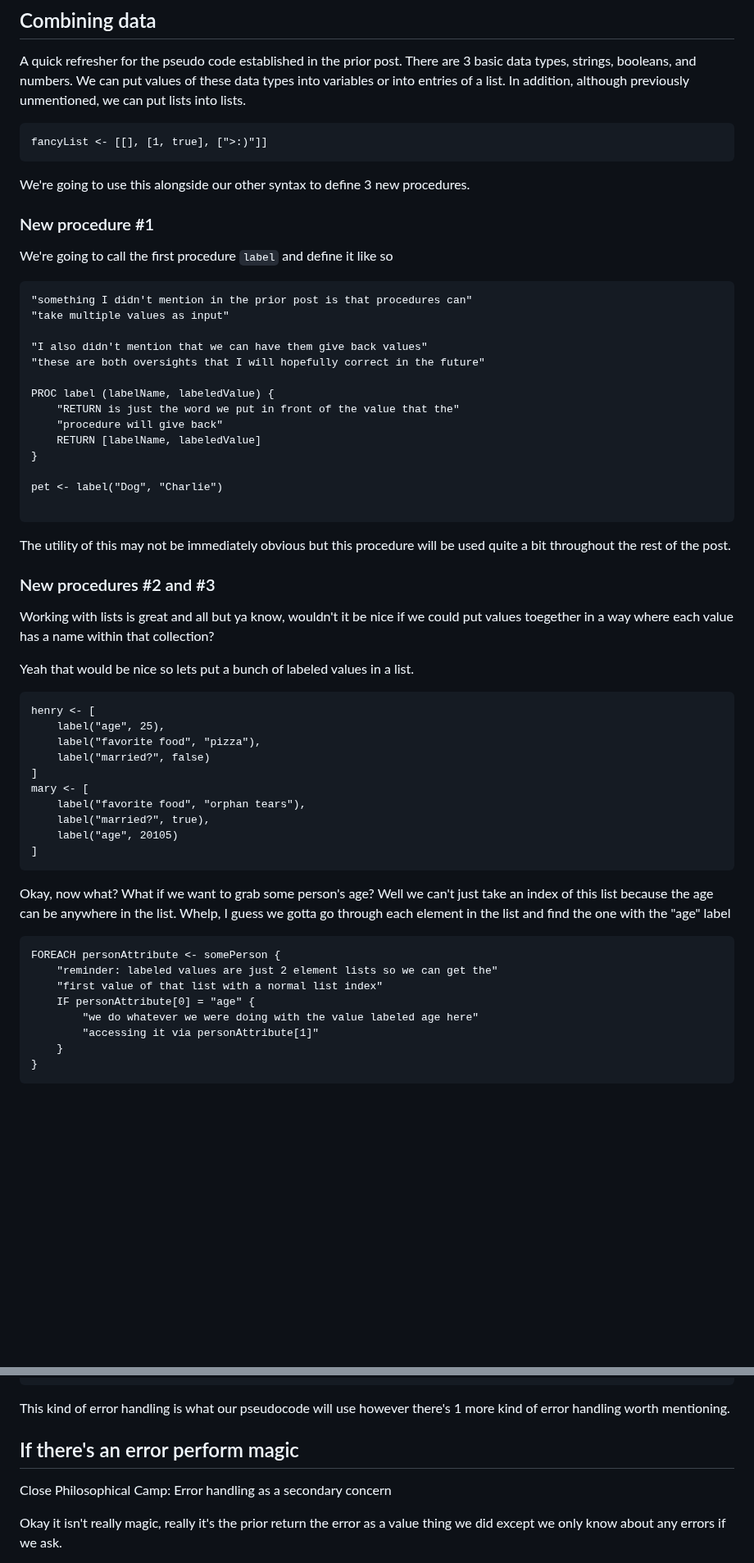
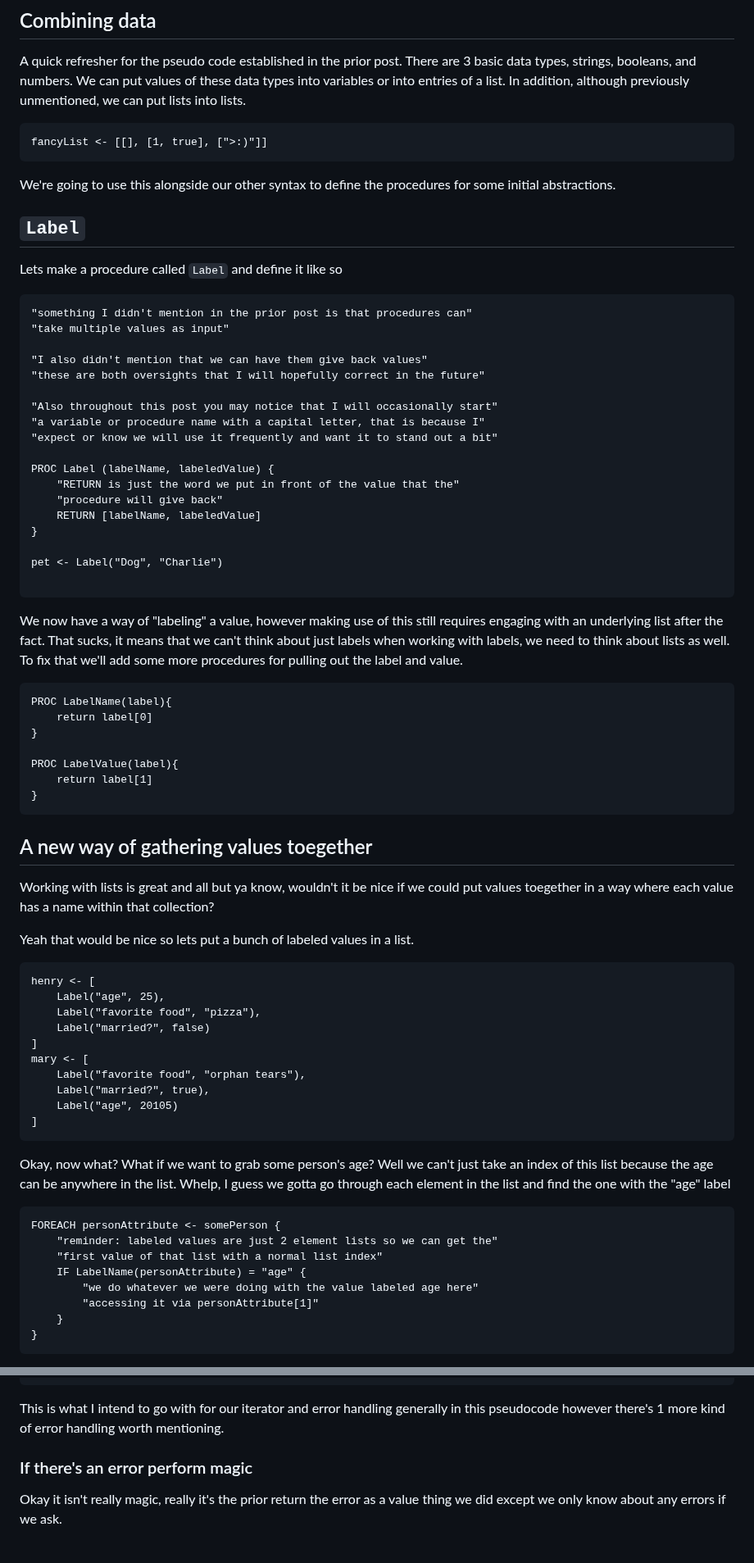
Before and after one commit to Pagwin2/new_blog, a Markdown page: posts/common_proc_patterns.md, 2 parts joined by grey strips. Shown at 82% size. GitHub-like rendering; blank space fills up the shorter version.

````diff
--- a/posts/common_proc_patterns.md
+++ b/posts/common_proc_patterns.md
@@ -32,11 +32,11 @@ In addition, although previously unmentioned, we can put lists into lists.
 fancyList <- [[], [1, true], [">:)"]]
 ```
 
-We're going to use this alongside our other syntax to define 3 new procedures.
+We're going to use this alongside our other syntax to define the procedures for some initial abstractions.
 
-### New procedure #1
+## `Label`
 
-We're going to call the first procedure `label` and define it like so
+Lets make a procedure called `Label` and define it like so
 
 ```
 "something I didn't mention in the prior post is that procedures can"
@@ -45,19 +45,35 @@ We're going to call the first procedure `label` and define it like so
 "I also didn't mention that we can have them give back values"
 "these are both oversights that I will hopefully correct in the future"
 
-PROC label (labelName, labeledValue) {
+"Also throughout this post you may notice that I will occasionally start"
+"a variable or procedure name with a capital letter, that is because I"
+"expect or know we will use it frequently and want it to stand out a bit"
+
+PROC Label (labelName, labeledValue) {
     "RETURN is just the word we put in front of the value that the"
     "procedure will give back"
     RETURN [labelName, labeledValue]
 }
 
-pet <- label("Dog", "Charlie")
+pet <- Label("Dog", "Charlie")
 
 ```
 
-The utility of this may not be immediately obvious but this procedure will be used quite a bit throughout the rest of the post.
+We now have a way of "labeling" a value, however making use of this still requires engaging with an underlying list after the fact.
+That sucks, it means that we can't think about just labels when working with labels, we need to think about lists as well.
+To fix that we'll add some more procedures for pulling out the label and value.
 
-### New procedures #2 and #3
+```
+PROC LabelName(label){
+    return label[0]
+}
+
+PROC LabelValue(label){
+    return label[1]
+}
+```
+
+## A new way of gathering values toegether
 
 Working with lists is great and all but ya know, wouldn't it be nice if we could put values toegether in a way where each value has a name within that collection?
 
@@ -65,14 +81,14 @@ Yeah that would be nice so lets put a bunch of labeled values in a list.
 
 ```
 henry <- [
-    label("age", 25),
-    label("favorite food", "pizza"),
-    label("married?", false)
+    Label("age", 25),
+    Label("favorite food", "pizza"),
+    Label("married?", false)
 ]
 mary <- [
-    label("favorite food", "orphan tears"),
-    label("married?", true),
-    label("age", 20105)
+    Label("favorite food", "orphan tears"),
+    Label("married?", true),
+    Label("age", 20105)
 ]
 ```
 
@@ -85,7 +101,7 @@ Whelp, I guess we gotta go through each element in the list and find the one wit
 FOREACH personAttribute <- somePerson {
     "reminder: labeled values are just 2 element lists so we can get the"
     "first value of that list with a normal list index"
-    IF personAttribute[0] = "age" {
+    IF LabelName(personAttribute) = "age" {
         "we do whatever we were doing with the value labeled age here"
         "accessing it via personAttribute[1]"
     }
@@ -385,11 +394,9 @@ iterableList <- {
 }
 ```
 
-This kind of error handling is what our pseudocode will use however there's 1 more kind of error handling worth mentioning.
+This is what I intend to go with for our iterator and error handling generally in this pseudocode however there's 1 more kind of error handling worth mentioning.
 
-## If there's an error perform magic
-
-Close Philosophical Camp: Error handling as a secondary concern
+### If there's an error perform magic
 
 Okay it isn't really magic, really it's the prior return the error as a value thing we did except we only know about any errors if we ask.
 
````
Also changed, not shown: other parts of posts/common_proc_patterns.md (+34 -43 lines).
